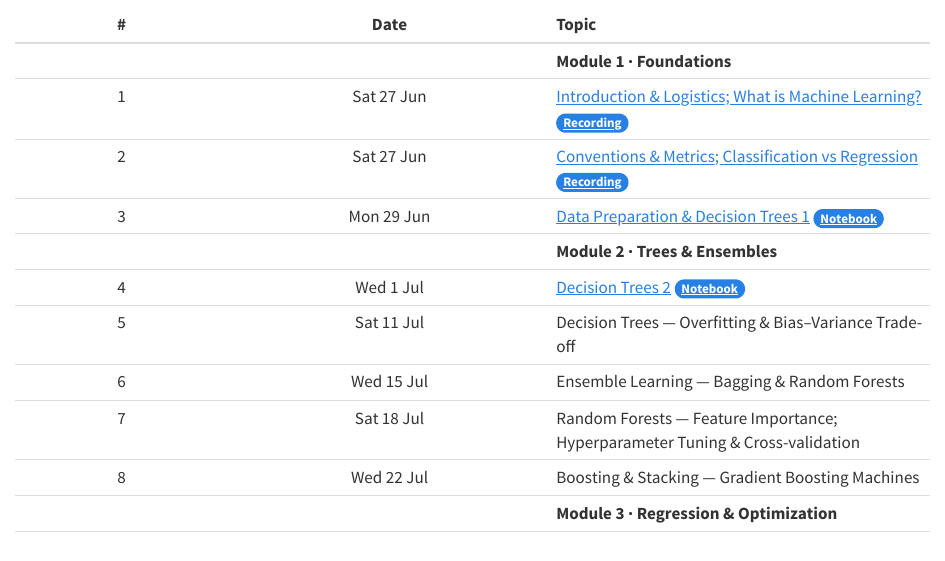
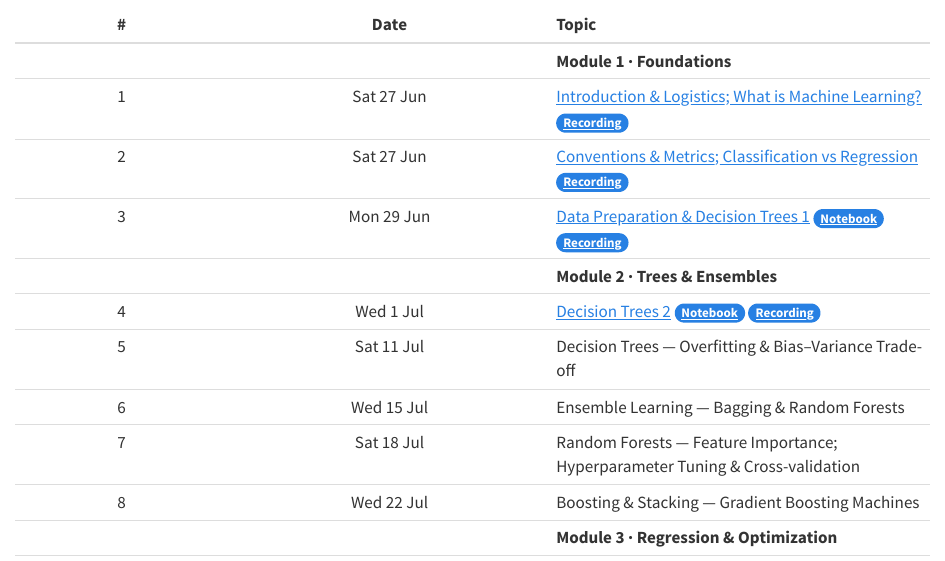
Before and after one commit to nipunbatra/em619-2026, a Quarto document (schedule.qmd): the page in a window 1100 px wide, from 200 px down. Rendered offline with R 4.5, knitr and Pandoc in place of Quarto, with nearby package versions.

Commit message:
update recording links

```diff
--- a/schedule.qmd
+++ b/schedule.qmd
@@ -12,10 +12,10 @@
 |:--:|:----:|:------|
 | | | **Module 1 · Foundations** |
 | 1 | Sat 27 Jun | [Introduction & Logistics; What is Machine Learning?](https://nipunbatra.github.io/ml-teaching/basics/slides/1-introduction-ml-2025.pdf) [Recording](https://iitgnacin-my.sharepoint.com/:v:/g/personal/iitgnx_iitgn_ac_in/IQCXQZjn8Y9zRK7AkZaANHbyAVB27WuS9eg7VaH2OczFq88?e=EY6nrT){.badge .bg-primary} |
-| 2 | Sat 27 Jun | [Conventions & Metrics; Classification vs Regression](https://nipunbatra.github.io/ml-teaching/basics/slides/accuracy-convention-handout.pdf)  [Recording](https://iitgnacin-my.sharepoint.com/:v:/g/personal/iitgnx_iitgn_ac_in/IQBg39VCVNGjQIpkC6CgfHLFAUItBdxYP2cscJC2kznY5oE?e=dvngue){.badge .bg-primary} |
-| 3 | Mon 29 Jun | [Data Preparation & Decision Trees 1](https://nipunbatra.github.io/ml-teaching/supervised/slides/decision-trees-handout.pdf) [Notebook](https://colab.research.google.com/drive/1mRY0phhsl9vrCLIAMS15WgbN6ajjVMi7?usp=sharing){.badge .bg-primary} |
+| 2 | Sat 27 Jun | [Conventions & Metrics; Classification vs Regression](https://nipunbatra.github.io/ml-teaching/basics/slides/accuracy-convention-handout.pdf)  [Recording](https://iitgnacin-my.sharepoint.com/:v:/g/personal/iitgnx_iitgn_ac_in/IQCXQZjn8Y9zRK7AkZaANHbyAVB27WuS9eg7VaH2OczFq88?e=EY6nrT){.badge .bg-primary} |
+| 3 | Mon 29 Jun | [Data Preparation & Decision Trees 1](https://nipunbatra.github.io/ml-teaching/supervised/slides/decision-trees-handout.pdf) [Notebook](https://colab.research.google.com/drive/1mRY0phhsl9vrCLIAMS15WgbN6ajjVMi7?usp=sharing){.badge .bg-primary}  [Recording](https://iitgnacin-my.sharepoint.com/:v:/g/personal/iitgnx_iitgn_ac_in/IQBg39VCVNGjQIpkC6CgfHLFAUItBdxYP2cscJC2kznY5oE?e=dvngue){.badge .bg-primary} |
 | | | **Module 2 · Trees & Ensembles** |
-| 4 | Wed 1 Jul | [Decision Trees 2](https://nipunbatra.github.io/ml-teaching/supervised/slides/decision-trees.pdf)  [Notebook](https://colab.research.google.com/drive/11VXCg1QGtEUw3JQj2kEnKL511ZudpwJN?usp=sharing){.badge .bg-primary} |
+| 4 | Wed 1 Jul | [Decision Trees 2](https://nipunbatra.github.io/ml-teaching/supervised/slides/decision-trees.pdf)  [Notebook](https://colab.research.google.com/drive/11VXCg1QGtEUw3JQj2kEnKL511ZudpwJN?usp=sharing){.badge .bg-primary} [Recording](https://iitgnacin-my.sharepoint.com/:v:/g/personal/iitgnx_iitgn_ac_in/IQAxJmBMwmIZTb3CbWPhlP3gAU1c56CtcWep6-kbFOeVQl0?e=aTe56D){.badge .bg-primary} |
 | 5 | Sat 11 Jul | Decision Trees — Overfitting & Bias–Variance Trade-off |
 | 6 | Wed 15 Jul | Ensemble Learning — Bagging & Random Forests |
 | 7 | Sat 18 Jul | Random Forests — Feature Importance; Hyperparameter Tuning & Cross-validation |
```
